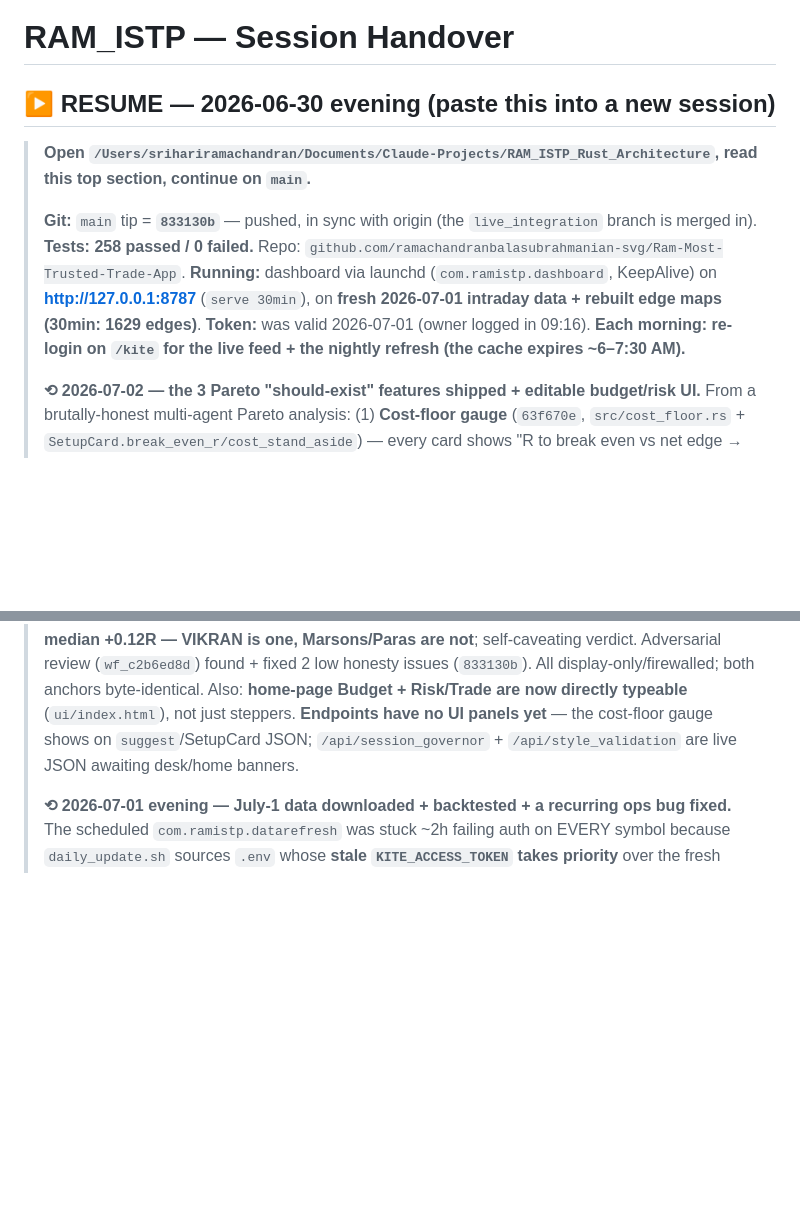
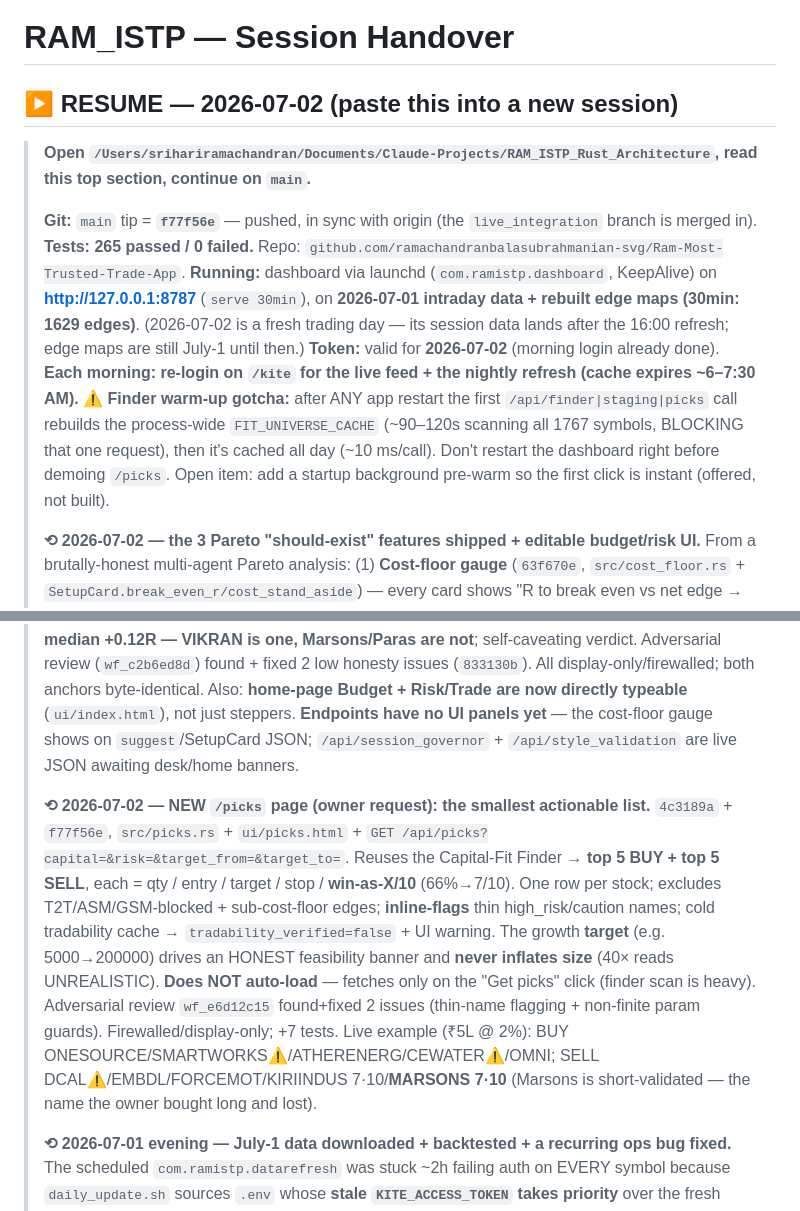
Before and after one commit to ramachandranbalasubrahmanian-svg/Ram-Most-Trusted-Trade-App, a Markdown page: SESSION_HANDOVER.md, 2 parts joined by grey strips. Rendered like a GitHub page; blank space fills up the shorter version.

Commit message:
docs(handover): final state 2026-07-02 — /picks page + finder warm-up gotcha + open items
Co-Authored-By: Claude Opus 4.8 <noreply@anthropic.com>

```diff
--- a/SESSION_HANDOVER.md
+++ b/SESSION_HANDOVER.md
@@ -1,13 +1,16 @@
 # RAM_ISTP — Session Handover
 
-## ▶ RESUME — 2026-06-30 evening (paste this into a new session)
+## ▶ RESUME — 2026-07-02 (paste this into a new session)
 > **Open `/Users/srihariramachandran/Documents/Claude-Projects/RAM_ISTP_Rust_Architecture`, read this top section, continue on `main`.**
 >
-> **Git:** `main` tip = **`833130b`** — pushed, in sync with origin (the `live_integration` branch is merged in). **Tests: 258 passed / 0 failed.** Repo: `github.com/ramachandranbalasubrahmanian-svg/Ram-Most-Trusted-Trade-App`.
-> **Running:** dashboard via launchd (`com.ramistp.dashboard`, KeepAlive) on **http://127.0.0.1:8787** (`serve 30min`), on **fresh 2026-07-01 intraday data + rebuilt edge maps (30min: 1629 edges)**.
-> **Token:** was valid 2026-07-01 (owner logged in 09:16). **Each morning: re-login on `/kite` for the live feed + the nightly refresh (the cache expires ~6–7:30 AM).**
+> **Git:** `main` tip = **`f77f56e`** — pushed, in sync with origin (the `live_integration` branch is merged in). **Tests: 265 passed / 0 failed.** Repo: `github.com/ramachandranbalasubrahmanian-svg/Ram-Most-Trusted-Trade-App`.
+> **Running:** dashboard via launchd (`com.ramistp.dashboard`, KeepAlive) on **http://127.0.0.1:8787** (`serve 30min`), on **2026-07-01 intraday data + rebuilt edge maps (30min: 1629 edges)**. (2026-07-02 is a fresh trading day — its session data lands after the 16:00 refresh; edge maps are still July-1 until then.)
+> **Token:** valid for **2026-07-02** (morning login already done). **Each morning: re-login on `/kite` for the live feed + the nightly refresh (cache expires ~6–7:30 AM).**
+> **⚠ Finder warm-up gotcha:** after ANY app restart the first `/api/finder|staging|picks` call rebuilds the process-wide `FIT_UNIVERSE_CACHE` (~90–120s scanning all 1767 symbols, BLOCKING that one request), then it's cached all day (~10 ms/call). Don't restart the dashboard right before demoing `/picks`. Open item: add a startup background pre-warm so the first click is instant (offered, not built).
 >
 > **⟲ 2026-07-02 — the 3 Pareto "should-exist" features shipped + editable budget/risk UI.** From a brutally-honest multi-agent Pareto analysis: (1) **Cost-floor gauge** (`63f670e`, `src/cost_floor.rs` + `SetupCard.break_even_r/cost_stand_aside`) — every card shows "R to break even vs net edge → STAND ASIDE" when the net edge is smaller than its own cost drag (63MOONS: +0.13R floor vs +0.07R → stand aside). (2) **Session governor / kill-switch** (`d1191ad`, `src/session_governor.rs`, `GET /api/session_governor`) — trades/day + consecutive-loss cool-off (ordered by exit time) + daily-loss cap → open/caution/closed; advisory (the daily-loss *freeze* is still `circuit_breaker.rs`). Defaults 5 trades/3 losses/2%. (3) **Style validation** (`ce02536`, `src/style_validation.rs`, `GET /api/style_validation`) — validates the owner's REAL book (LONG × momentum family × small-cap <₹20k Cr) against the edge map: **35/1318 small-caps (2.7%) carry an eligible long edge, median +0.12R — VIKRAN is one, Marsons/Paras are not**; self-caveating verdict. Adversarial review (`wf_c2b6ed8d`) found + fixed 2 low honesty issues (`833130b`). All display-only/firewalled; both anchors byte-identical. Also: **home-page Budget + Risk/Trade are now directly typeable** (`ui/index.html`), not just steppers. **Endpoints have no UI panels yet** — the cost-floor gauge shows on `suggest`/SetupCard JSON; `/api/session_governor` + `/api/style_validation` are live JSON awaiting desk/home banners.
+>
+> **⟲ 2026-07-02 — NEW `/picks` page (owner request): the smallest actionable list.** `4c3189a` + `f77f56e`, `src/picks.rs` + `ui/picks.html` + `GET /api/picks?capital=&risk=&target_from=&target_to=`. Reuses the Capital-Fit Finder → **top 5 BUY + top 5 SELL**, each = qty / entry / target / stop / **win-as-X/10** (66%→7/10). One row per stock; excludes T2T/ASM/GSM-blocked + sub-cost-floor edges; **inline-flags** thin high_risk/caution names; cold tradability cache → `tradability_verified=false` + UI warning. The growth **target** (e.g. 5000→200000) drives an HONEST feasibility banner and **never inflates size** (40× reads UNREALISTIC). **Does NOT auto-load** — fetches only on the "Get picks" click (finder scan is heavy). Adversarial review `wf_e6d12c15` found+fixed 2 issues (thin-name flagging + non-finite param guards). Firewalled/display-only; +7 tests. Live example (₹5L @ 2%): BUY ONESOURCE/SMARTWORKS⚠/ATHERENERG/CEWATER⚠/OMNI; SELL DCAL⚠/EMBDL/FORCEMOT/KIRIINDUS 7·10/**MARSONS 7·10** (Marsons is short-validated — the name the owner bought long and lost).
 >
 > **⟲ 2026-07-01 evening — July-1 data downloaded + backtested + a recurring ops bug fixed.** The scheduled `com.ramistp.datarefresh` was stuck ~2h failing auth on EVERY symbol because `daily_update.sh` sources `.env` whose **stale `KITE_ACCESS_TOKEN` takes priority** over the fresh `.kite_token.json`. Fix: stopped it, ran a clean sharded download (`--of 8`, `unset KITE_ACCESS_TOKEN` → fresh cache, ~12 min, 0 auth fails, all 1764 symbols got today's 375-bar session), rebuilt all 6 intraday edge maps (0 failed), restarted the dashboard. **Root-caused it: commented out `KITE_ACCESS_TOKEN` in `.env` (line 28; backup `.env.bak.*`)** so scripts always use the daily-refreshed cache, and wrote `.last_refresh_session=2026-07-01` so the agent no-ops today (verified: "up to date … nothing to do"). Anchor re-baselined 2605→2606 (pure July-1 increment; BAJFINANCE edge-map anchor stayed byte-identical). **⚠ Next morning still needs the `/kite` login to refresh the token cache before the 16:00 run.**
 >
```
